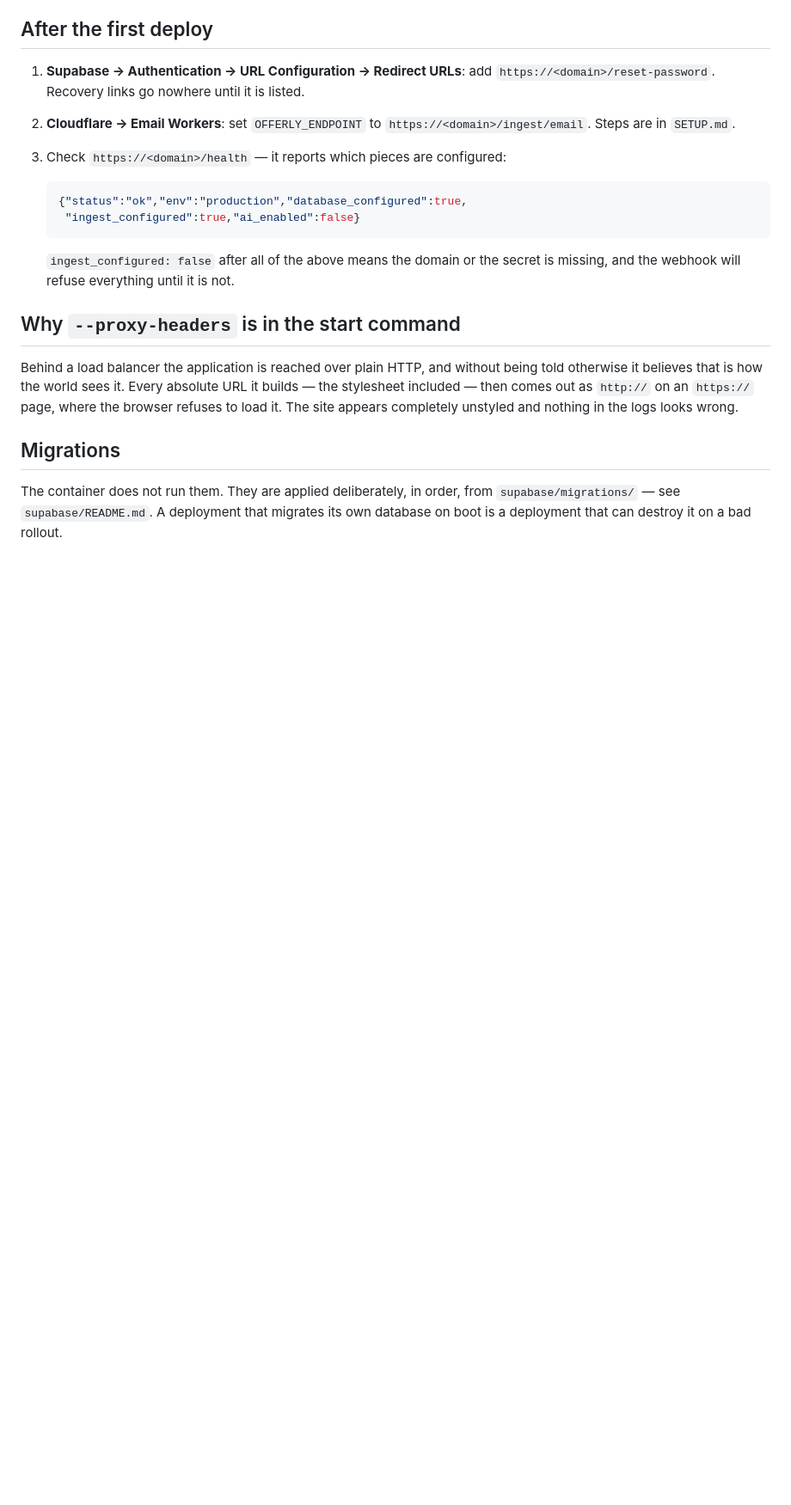
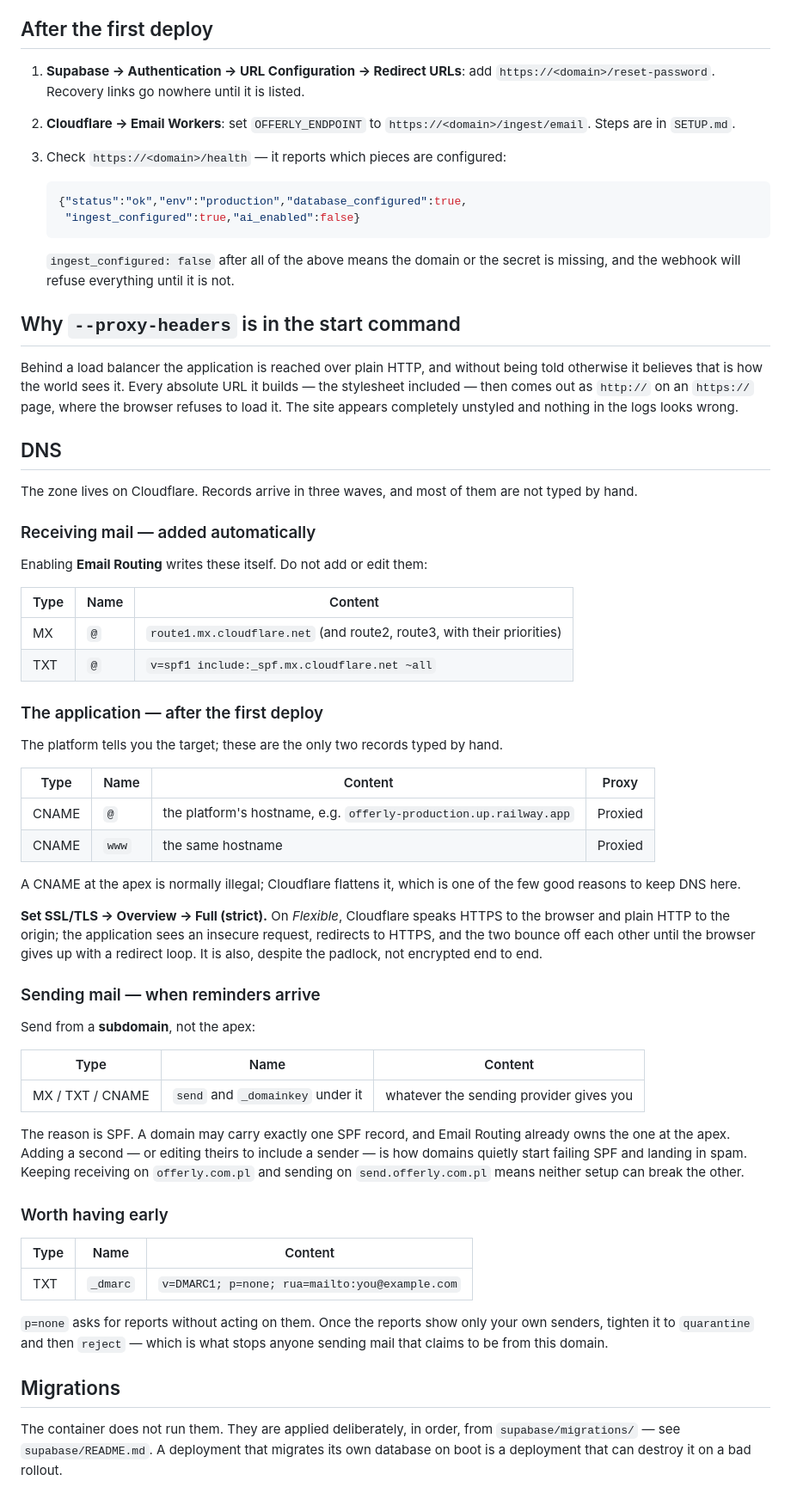
Before and after one commit to Sylw3rr/offerly, a Markdown page: docs/DEPLOY.md, the part around the change. Shown at 86% size. Drawn GitHub-style; blank space fills up the shorter version.

Commit message:
Write down the DNS the deployment needs
Three waves, and most of it is not typed by hand: Email Routing writes its own
MX and SPF, the platform supplies the CNAME target, and the rest is hygiene.

Two traps are recorded because both fail quietly. Cloudflare on Flexible SSL
speaks HTTPS to the browser and HTTP to the origin, so the application redirects
to HTTPS and the two bounce until the browser gives up — with a padlock showing
throughout. And a domain may carry exactly one SPF record, which Email Routing
already owns at the apex, so sending has to live on a subdomain or the two
setups quietly break each other.

Co-Authored-By: Claude Opus 5 <noreply@anthropic.com>

```diff
--- a/docs/DEPLOY.md
+++ b/docs/DEPLOY.md
@@ -81,6 +81,62 @@ URL it builds — the stylesheet included — then comes out as `http://` on an
 `https://` page, where the browser refuses to load it. The site appears
 completely unstyled and nothing in the logs looks wrong.
 
+## DNS
+
+The zone lives on Cloudflare. Records arrive in three waves, and most of them
+are not typed by hand.
+
+### Receiving mail — added automatically
+
+Enabling **Email Routing** writes these itself. Do not add or edit them:
+
+| Type | Name | Content |
+|---|---|---|
+| MX | `@` | `route1.mx.cloudflare.net` (and route2, route3, with their priorities) |
+| TXT | `@` | `v=spf1 include:_spf.mx.cloudflare.net ~all` |
+
+### The application — after the first deploy
+
+The platform tells you the target; these are the only two records typed by hand.
+
+| Type | Name | Content | Proxy |
+|---|---|---|---|
+| CNAME | `@` | the platform's hostname, e.g. `offerly-production.up.railway.app` | Proxied |
+| CNAME | `www` | the same hostname | Proxied |
+
+A CNAME at the apex is normally illegal; Cloudflare flattens it, which is one of
+the few good reasons to keep DNS here.
+
+**Set SSL/TLS → Overview → Full (strict).** On *Flexible*, Cloudflare speaks
+HTTPS to the browser and plain HTTP to the origin; the application sees an
+insecure request, redirects to HTTPS, and the two bounce off each other until
+the browser gives up with a redirect loop. It is also, despite the padlock, not
+encrypted end to end.
+
+### Sending mail — when reminders arrive
+
+Send from a **subdomain**, not the apex:
+
+| Type | Name | Content |
+|---|---|---|
+| MX / TXT / CNAME | `send` and `_domainkey` under it | whatever the sending provider gives you |
+
+The reason is SPF. A domain may carry exactly one SPF record, and Email Routing
+already owns the one at the apex. Adding a second — or editing theirs to include
+a sender — is how domains quietly start failing SPF and landing in spam.
+Keeping receiving on `offerly.com.pl` and sending on `send.offerly.com.pl` means
+neither setup can break the other.
+
+### Worth having early
+
+| Type | Name | Content |
+|---|---|---|
+| TXT | `_dmarc` | `v=DMARC1; p=none; rua=mailto:you@example.com` |
+
+`p=none` asks for reports without acting on them. Once the reports show only
+your own senders, tighten it to `quarantine` and then `reject` — which is what
+stops anyone sending mail that claims to be from this domain.
+
 ## Migrations
 
 The container does not run them. They are applied deliberately, in order, from
```
